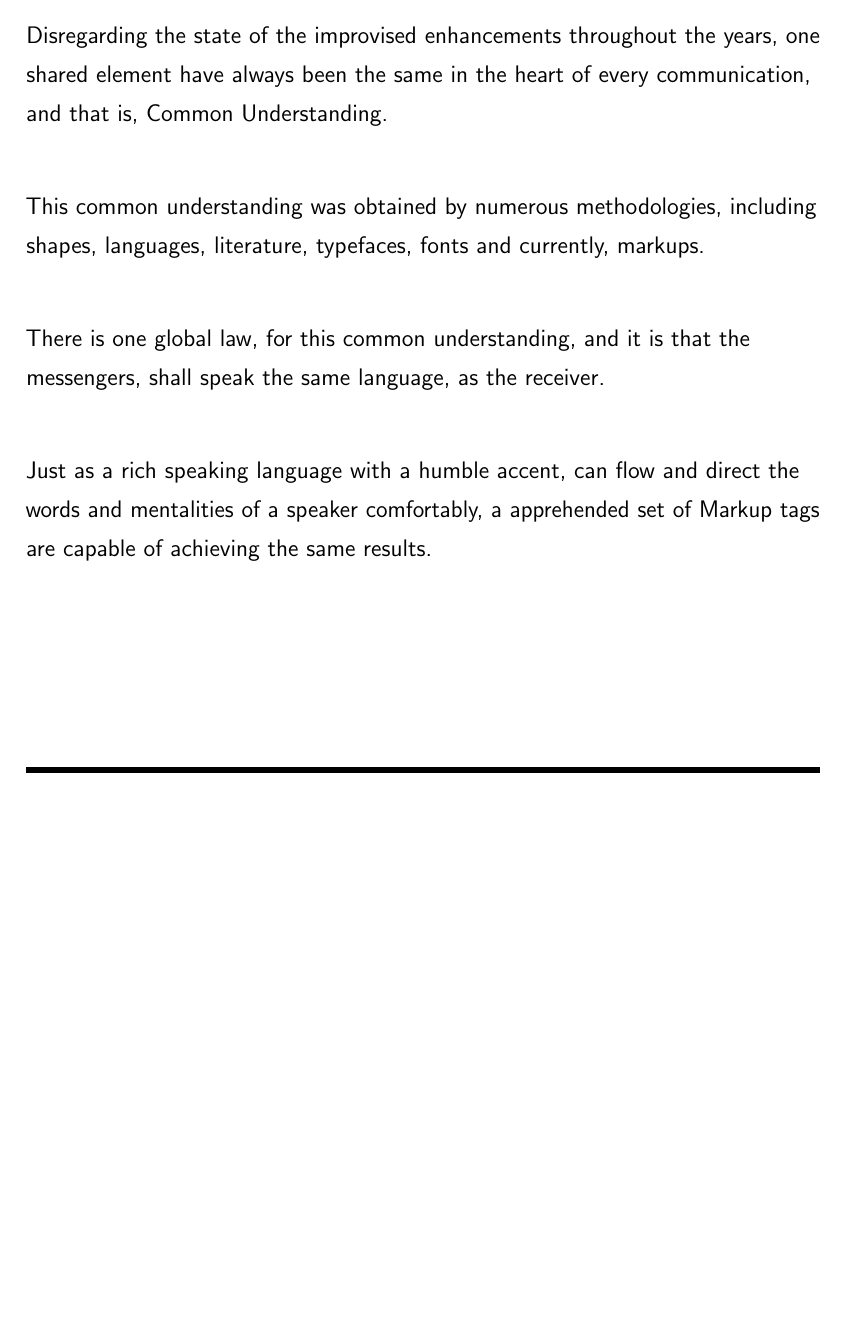
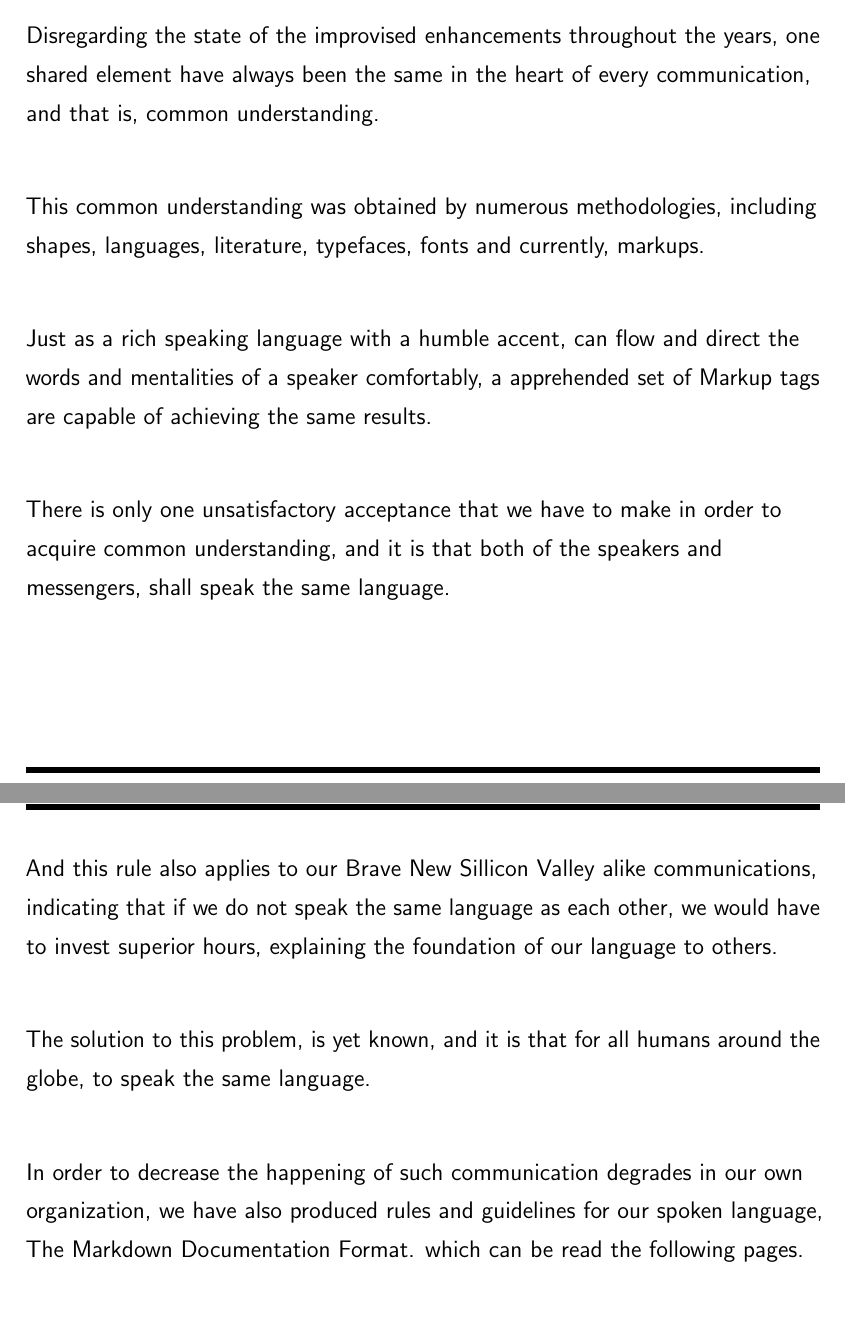
Before and after one commit to NexusWide/StyleGuide, a LaTeX document (rule_sets/main.tex): part of page 27 of 27 before the commit and two parts of pages 27 and 28 of 28 after it, the two joined at a grey line, cut so that both start at the same text, the shorter picture padded with empty space. Compiled offline with pdfLaTeX.

Commit message:
fix(docs): finish preamble introduction text
...

markdown_language_style: 6

```diff
--- a/rule_sets/main.tex
+++ b/rule_sets/main.tex
@@ -512,16 +512,27 @@
 
     Disregarding the state of the improvised enhancements throughout the years,
     one shared element have always been the same in the heart of every communication,
-    and that is, Common Understanding. \newline
+    and that is, common understanding. \newline
 
     This common understanding was obtained by numerous methodologies,
     including shapes, languages, literature, typefaces, fonts and currently, markups. \newline
 
-    There is one global law, for this common understanding,
-    and it is that the messengers, shall speak the same language, as the receiver. \newline
-
     Just as a rich speaking language with a humble accent, can flow and direct the words and mentalities of a speaker comfortably,
     a apprehended set of Markup tags are capable of achieving the same results. \newline
 
+    There is only one unsatisfactory acceptance that we have to make in order to acquire
+    common understanding, and it is that both of the speakers and messengers, shall speak the same language. \newline
+
+    And this rule also applies to our Brave New Sillicon Valley alike communications,
+    indicating that if we do not speak the same language as each other,
+    we would have to invest superior hours, explaining the foundation of our language to others. \newline
+
+    The solution to this problem, is yet known,
+    and it is that for all humans around the globe, to speak the same language. \newline
+
+    In order to decrease the happening of such communication degrades in our own organization,
+    we have also produced rules and guidelines for our spoken language, The Markdown Documentation Format.
+    which can be read the following pages. \newline
+
 
 \end{document}
```
